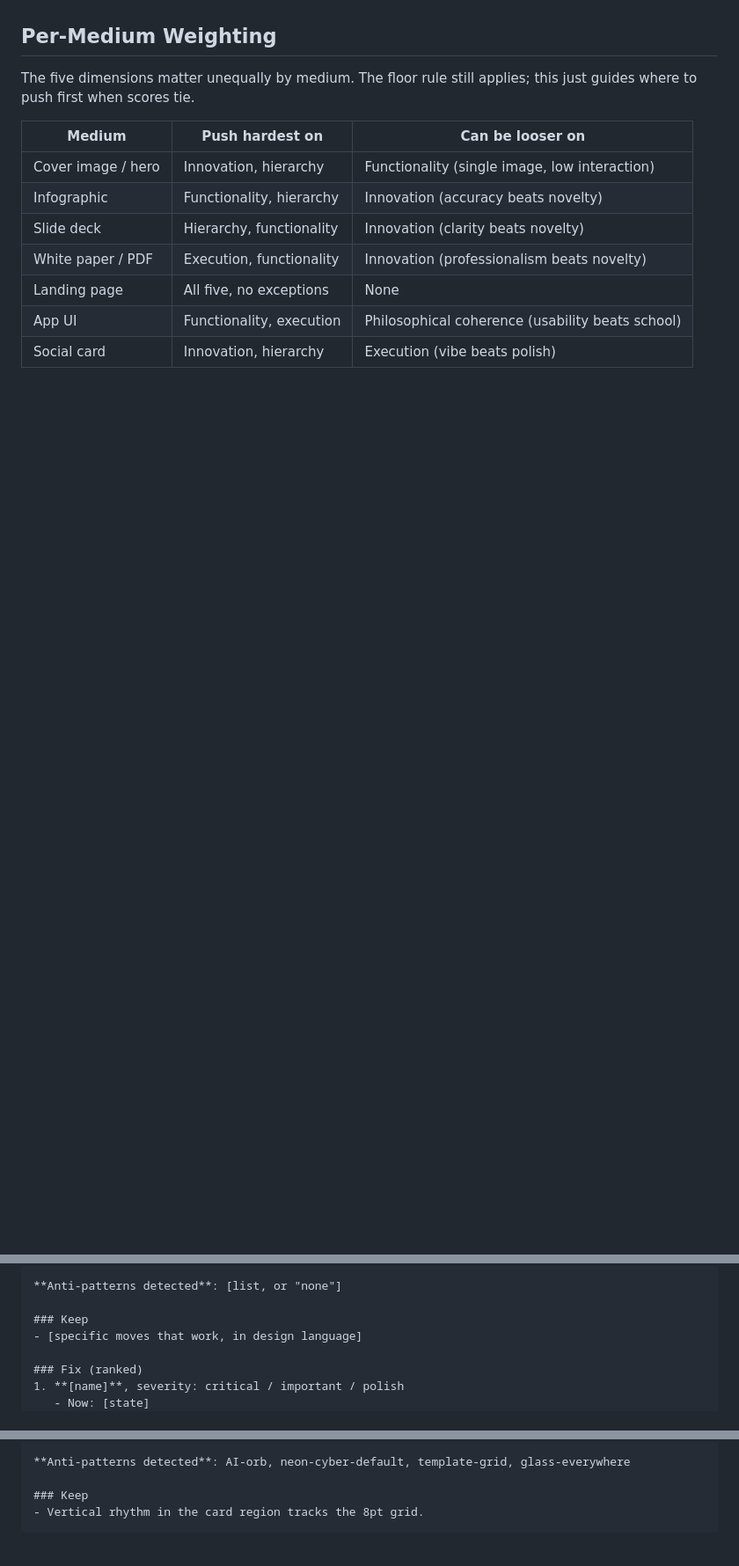
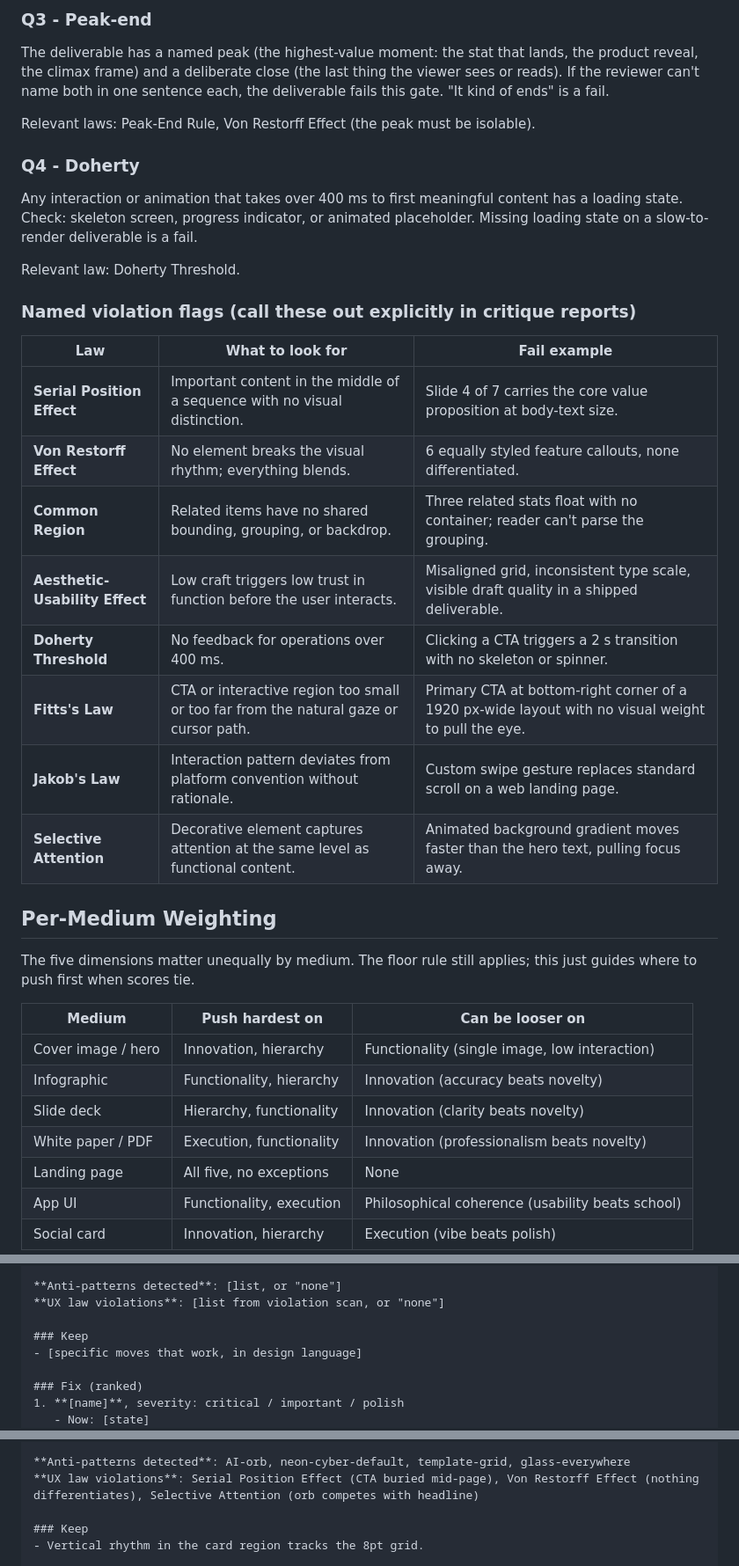
Before and after one commit to realsammyt/sigillerie, a Markdown page: modes/producer/critique-guide.md, 3 parts joined by grey strips. Shown at 88% size. Rendered like a GitHub page; blank space fills up the shorter version.

```diff
--- a/modes/producer/critique-guide.md
+++ b/modes/producer/critique-guide.md
@@ -118,3 +147,27 @@ A demo with two or more named anti-patterns cannot score above 6 on innovation,
+### Q3 - Peak-end
+
+The deliverable has a named peak (the highest-value moment: the stat that lands, the product reveal, the climax frame) and a deliberate close (the last thing the viewer sees or reads). If the reviewer can't name both in one sentence each, the deliverable fails this gate. "It kind of ends" is a fail.
+
+Relevant laws: Peak-End Rule, Von Restorff Effect (the peak must be isolable).
+
+### Q4 - Doherty
+
+Any interaction or animation that takes over 400 ms to first meaningful content has a loading state. Check: skeleton screen, progress indicator, or animated placeholder. Missing loading state on a slow-to-render deliverable is a fail.
+
+Relevant law: Doherty Threshold.
+
+### Named violation flags (call these out explicitly in critique reports)
+
+| Law | What to look for | Fail example |
+|-----|-----------------|--------------|
+| **Serial Position Effect** | Important content in the middle of a sequence with no visual distinction. | Slide 4 of 7 carries the core value proposition at body-text size. |
+| **Von Restorff Effect** | No element breaks the visual rhythm; everything blends. | 6 equally styled feature callouts, none differentiated. |
+| **Common Region** | Related items have no shared bounding, grouping, or backdrop. | Three related stats float with no container; reader can't parse the grouping. |
+| **Aesthetic-Usability Effect** | Low craft triggers low trust in function before the user interacts. | Misaligned grid, inconsistent type scale, visible draft quality in a shipped deliverable. |
+| **Doherty Threshold** | No feedback for operations over 400 ms. | Clicking a CTA triggers a 2 s transition with no skeleton or spinner. |
+| **Fitts's Law** | CTA or interactive region too small or too far from the natural gaze or cursor path. | Primary CTA at bottom-right corner of a 1920 px-wide layout with no visual weight to pull the eye. |
+| **Jakob's Law** | Interaction pattern deviates from platform convention without rationale. | Custom swipe gesture replaces standard scroll on a web landing page. |
+| **Selective Attention** | Decorative element captures attention at the same level as functional content. | Animated background gradient moves faster than the hero text, pulling focus away. |
 
 ## Per-Medium Weighting
 
@@ -146,6 +199,7 @@ The five dimensions matter unequally by medium. The floor rule still applies; th
 - Innovation: X/10. [one sentence]
 
 **Anti-patterns detected**: [list, or "none"]
+**UX law violations**: [list from violation scan, or "none"]
 
 ### Keep
 - [specific moves that work, in design language]
@@ -180,6 +234,7 @@ Fictional landing page for a SaaS analytics tool. Hero shows a gradient sphere o
 - Innovation: 3/10. Two named anti-patterns present (see below); zero authorial moves.
 
 **Anti-patterns detected**: AI-orb, neon-cyber-default, template-grid, glass-everywhere
+**UX law violations**: Serial Position Effect (CTA buried mid-page), Von Restorff Effect (nothing differentiates), Selective Attention (orb competes with headline)
 
 ### Keep
 - Vertical rhythm in the card region tracks the 8pt grid.
```
Also changed, not shown: other parts of modes/producer/critique-guide.md (+39 -10 lines).
